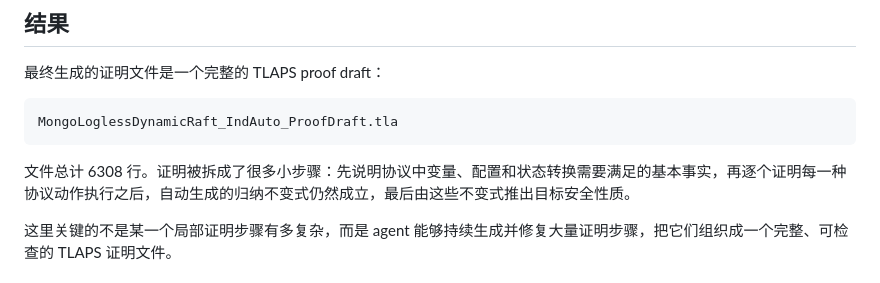
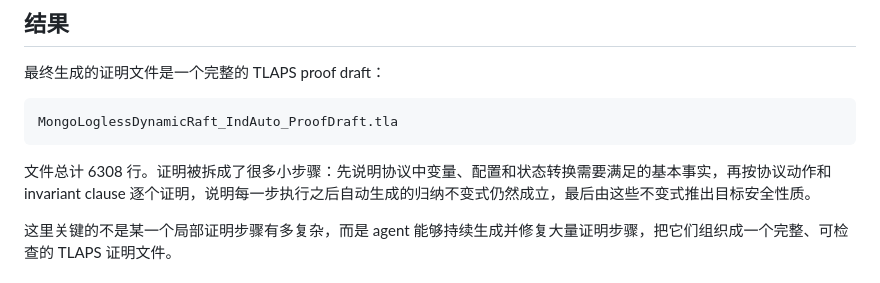
Before and after one commit to Weining-Cao/weining-cao.github.io, a Markdown page: blog/mongo-tlaps-proof.md, the part around the change. Rendered like a GitHub page.

Commit message:
Clarify clause-level proof granularity in draft

````diff
--- a/blog/mongo-tlaps-proof.md
+++ b/blog/mongo-tlaps-proof.md
@@ -75,7 +75,7 @@ code {
 MongoLoglessDynamicRaft_IndAuto_ProofDraft.tla
 ```
 
-文件总计 6308 行。证明被拆成了很多小步骤：先说明协议中变量、配置和状态转换需要满足的基本事实，再逐个证明每一种协议动作执行之后，自动生成的归纳不变式仍然成立，最后由这些不变式推出目标安全性质。
+文件总计 6308 行。证明被拆成了很多小步骤：先说明协议中变量、配置和状态转换需要满足的基本事实，再按协议动作和 invariant clause 逐个证明，说明每一步执行之后自动生成的归纳不变式仍然成立，最后由这些不变式推出目标安全性质。
 
 这里关键的不是某一个局部证明步骤有多复杂，而是 agent 能够持续生成并修复大量证明步骤，把它们组织成一个完整、可检查的 TLAPS 证明文件。
 
````
